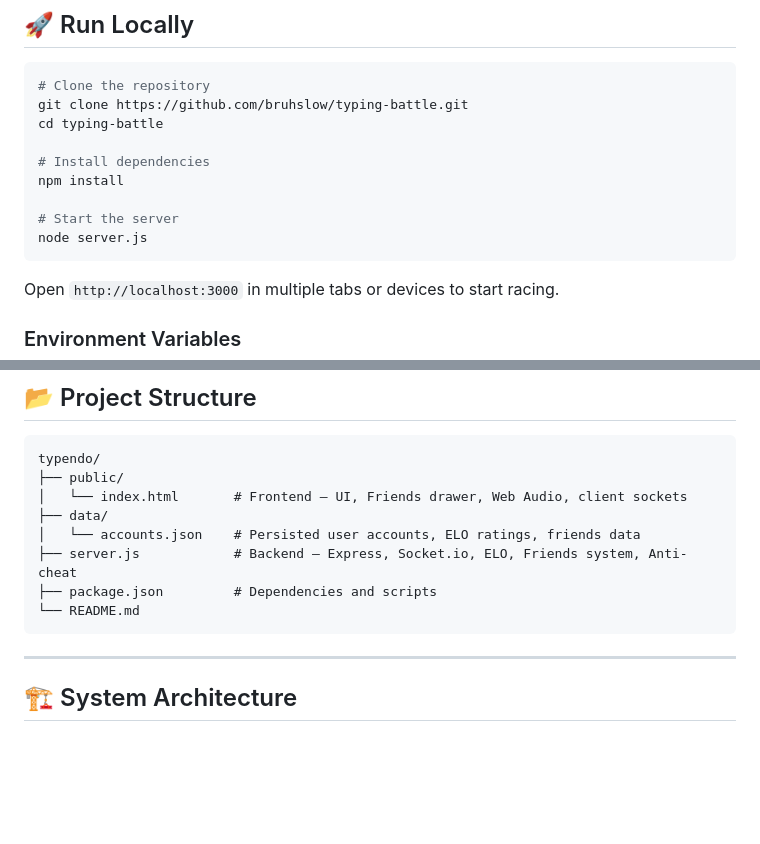
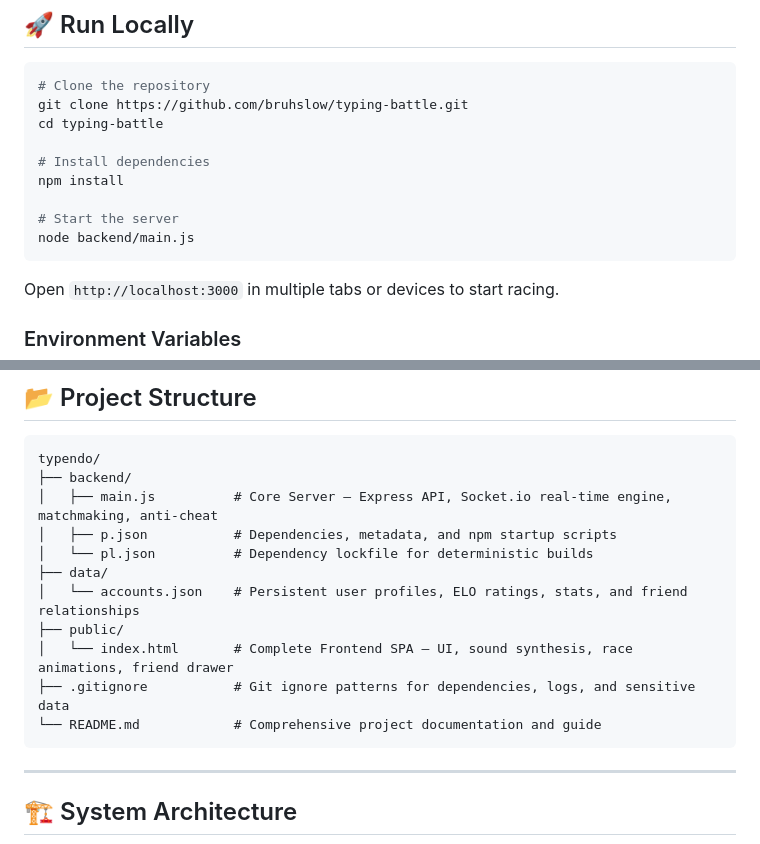
Before and after one commit to bruhslow/typing-battle, a Markdown page: README.md, 2 parts joined by grey strips. Rendered like a GitHub page; blank space fills up the shorter version.

Commit message:
docs: Complete project documentation, setup guide, and file structure breakdown

````diff
--- a/README.md
+++ b/README.md
@@ -59,7 +59,7 @@ cd typing-battle
 npm install
 
 # Start the server
-node server.js
+node backend/main.js
 ```
 
 Open `http://localhost:3000` in multiple tabs or devices to start racing.
@@ -79,13 +79,16 @@ Open `http://localhost:3000` in multiple tabs or devices to start racing.
 
 ```
 typendo/
+├── backend/
+│   ├── main.js          # Core Server — Express API, Socket.io real-time engine, matchmaking, anti-cheat
+│   ├── p.json           # Dependencies, metadata, and npm startup scripts
+│   └── pl.json          # Dependency lockfile for deterministic builds
+├── data/
+│   └── accounts.json    # Persistent user profiles, ELO ratings, stats, and friend relationships
 ├── public/
-│   └── index.html       # Frontend — UI, Friends drawer, Web Audio, client sockets
-├── data/
-│   └── accounts.json    # Persisted user accounts, ELO ratings, friends data
-├── server.js            # Backend — Express, Socket.io, ELO, Friends system, Anti-cheat
-├── package.json         # Dependencies and scripts
-└── README.md
+│   └── index.html       # Complete Frontend SPA — UI, sound synthesis, race animations, friend drawer
+├── .gitignore           # Git ignore patterns for dependencies, logs, and sensitive data
+└── README.md            # Comprehensive project documentation and guide
 ```
 
 ---
````
